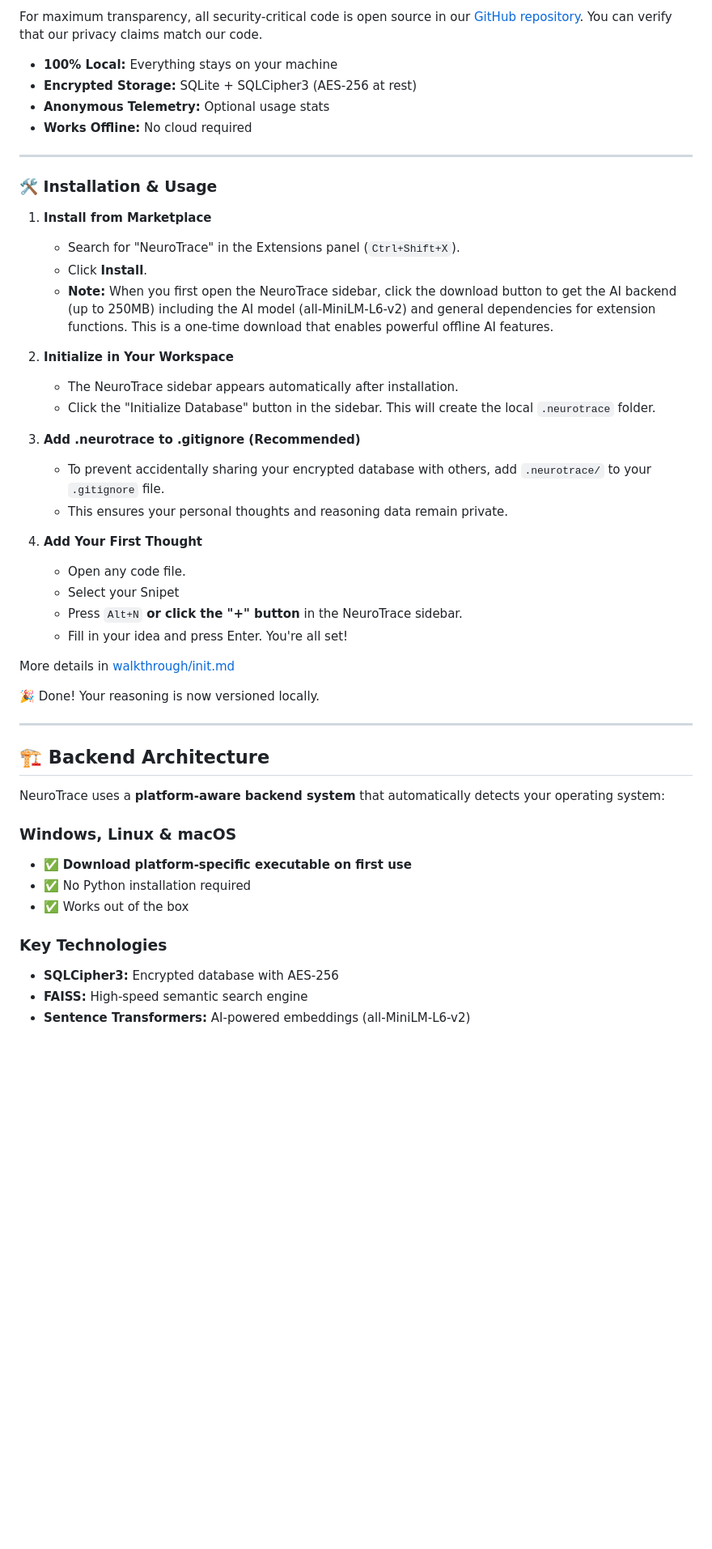
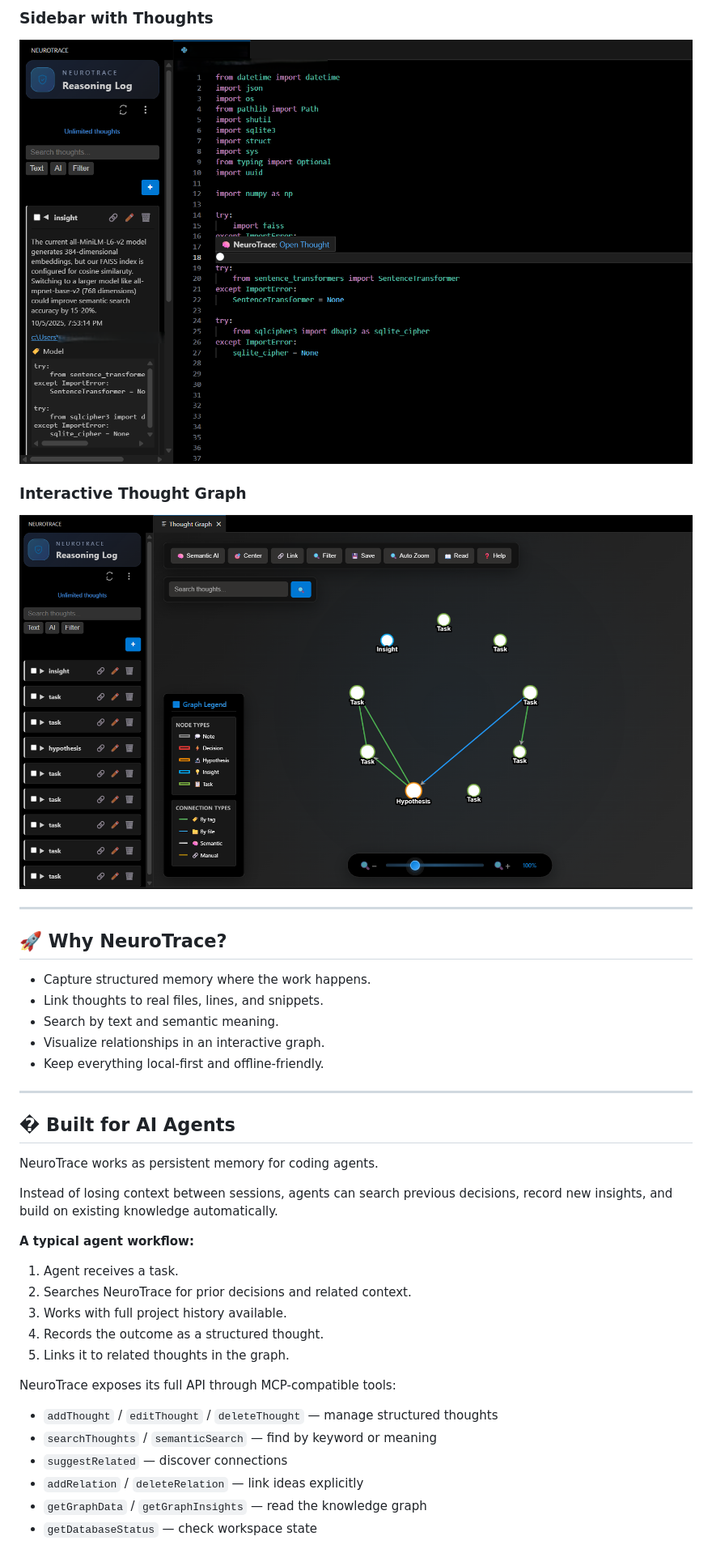
Before and after one commit to BlackIron-Technologies/Neurotrace_c, a Markdown page: README.md, the part around one of its changes. Shown at 81% size. Drawn GitHub-style; blank space fills up the shorter version.

Commit message:
Revise README and init guide for clarity and updated features; enhance agent workflow section and improve installation instructions.

```diff
--- a/README.md
+++ b/README.md
@@ -44,50 +13,44 @@
 
-For maximum transparency, all security-critical code is open source in our [GitHub repository](https://github.com/BlackIron-Technologies/Neurotrace_c). You can verify that our privacy claims match our code.
+### Sidebar with Thoughts
 
-* **100% Local:** Everything stays on your machine
-* **Encrypted Storage:** SQLite + SQLCipher3 (AES-256 at rest)
-* **Anonymous Telemetry:** Optional usage stats
-* **Works Offline:** No cloud required
+![Sidebar](media/sidebar-screenshot.png)
+
+### Interactive Thought Graph
+
+![Graph](media/graph-screenshot.png)
 
 ---
 
-### 🛠️ Installation & Usage
+## 🚀 Why NeuroTrace?
 
-1.  **Install from Marketplace**
-    - Search for "NeuroTrace" in the Extensions panel (`Ctrl+Shift+X`).
-    - Click **Install**.
-    - **Note:** When you first open the NeuroTrace sidebar, click the download button to get the AI backend (up to 250MB) including the AI model (all-MiniLM-L6-v2) and general dependencies for extension functions. This is a one-time download that enables powerful offline AI features.
-
-2.  **Initialize in Your Workspace**
-    - The NeuroTrace sidebar appears automatically after installation.
-    - Click the "Initialize Database" button in the sidebar. This will create the local `.neurotrace` folder.
-
-3.  **Add .neurotrace to .gitignore (Recommended)**
-    - To prevent accidentally sharing your encrypted database with others, add `.neurotrace/` to your `.gitignore` file.
-    - This ensures your personal thoughts and reasoning data remain private.
-
-4.  **Add Your First Thought**
-    - Open any code file.
-    - Select your Snipet
-    - Press `Alt+N` **or click the "+" button** in the NeuroTrace sidebar.
-    - Fill in your idea and press Enter. You're all set!
-
-   More details in [walkthrough/init.md](walkthrough/init.md)
-
-🎉 Done! Your reasoning is now versioned locally.
+- Capture structured memory where the work happens.
+- Link thoughts to real files, lines, and snippets.
+- Search by text and semantic meaning.
+- Visualize relationships in an interactive graph.
+- Keep everything local-first and offline-friendly.
 
 ---
 
-## 🏗️ Backend Architecture
+## � Built for AI Agents
 
-NeuroTrace uses a **platform-aware backend system** that automatically detects your operating system:
+NeuroTrace works as persistent memory for coding agents.
 
-### Windows, Linux & macOS
-- ✅ **Download platform-specific executable on first use**
-- ✅ No Python installation required
-- ✅ Works out of the box
+Instead of losing context between sessions, agents can search previous decisions, record new insights, and build on existing knowledge automatically.
 
-### Key Technologies
-- **SQLCipher3:** Encrypted database with AES-256
-- **FAISS:** High-speed semantic search engine
-- **Sentence Transformers:** AI-powered embeddings (all-MiniLM-L6-v2)
+**A typical agent workflow:**
+
+1. Agent receives a task.
+2. Searches NeuroTrace for prior decisions and related context.
+3. Works with full project history available.
+4. Records the outcome as a structured thought.
+5. Links it to related thoughts in the graph.
+
+NeuroTrace exposes its full API through MCP-compatible tools:
+
+- `addThought` / `editThought` / `deleteThought` — manage structured thoughts
+- `searchThoughts` / `semanticSearch` — find by keyword or meaning
+- `suggestRelated` — discover connections
+- `addRelation` / `deleteRelation` — link ideas explicitly
+- `getGraphData` / `getGraphInsights` — read the knowledge graph
+- `getDatabaseStatus` — check workspace state
+
```
Also changed, not shown: other parts of README.md (+91 -87 lines), walkthrough/init.md (+87 -15 lines).
